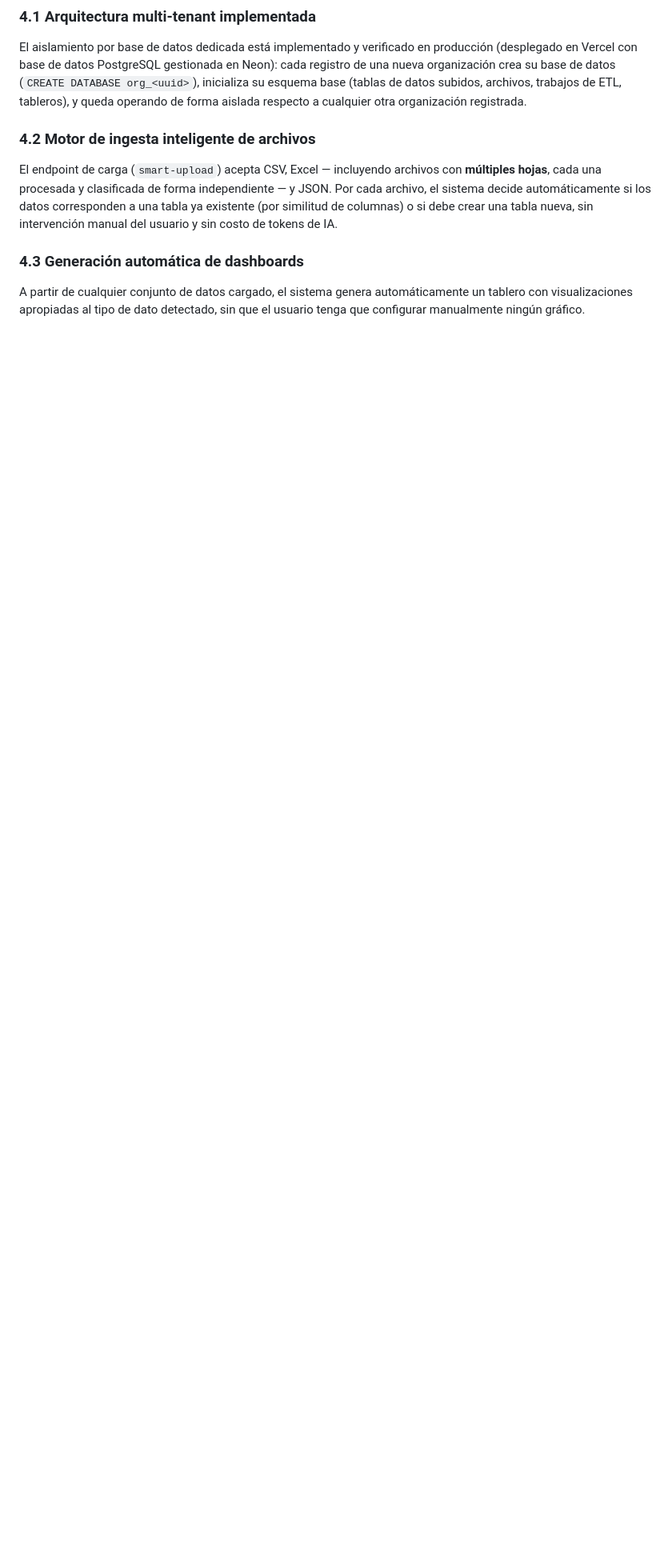
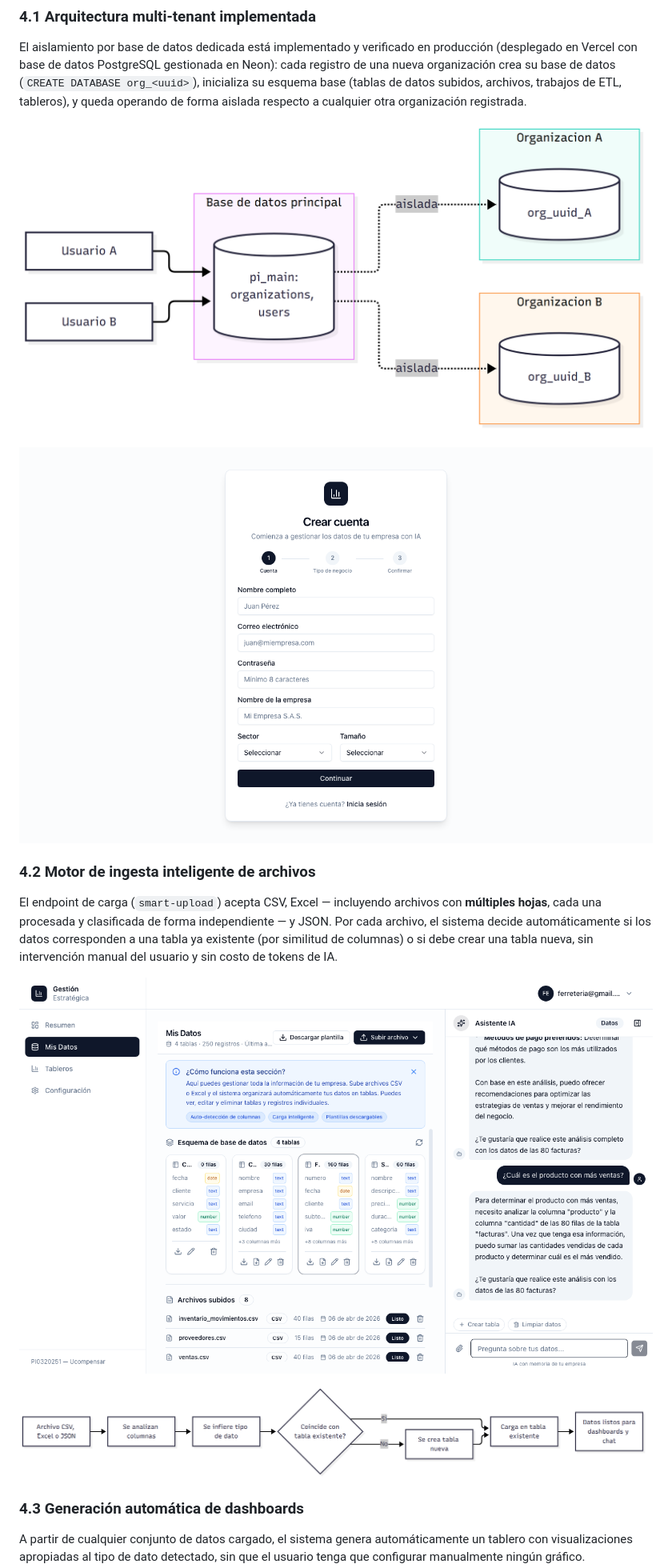
Before and after one commit to NiceIam/ucompensar-dashboard-gestion, a Markdown page: docs/ARTICULO_PONENCIA.md, the part around one of its changes. Shown at 80% size. GitHub-like rendering; pictures changed too: docs/img/diagrama_arquitectura.png (added), docs/img/diagrama_ingesta.png (added); blank space fills up the shorter version.

```diff
--- a/docs/ARTICULO_PONENCIA.md
+++ b/docs/ARTICULO_PONENCIA.md
@@ -87,9 +87,17 @@ Adicionalmente, la migración del SDK `google-generativeai` (discontinuado por G
 
 El aislamiento por base de datos dedicada está implementado y verificado en producción (desplegado en Vercel con base de datos PostgreSQL gestionada en Neon): cada registro de una nueva organización crea su base de datos (`CREATE DATABASE org_<uuid>`), inicializa su esquema base (tablas de datos subidos, archivos, trabajos de ETL, tableros), y queda operando de forma aislada respecto a cualquier otra organización registrada.
 
+![Figura 1. Arquitectura multi-tenant: cada organización registrada queda aislada en su propia base de datos PostgreSQL, separada de la base de datos principal de metadatos.](img/diagrama_arquitectura.png)
+
+![Figura 2. Pantalla de registro de una nueva organización en la plataforma.](img/06_registro.png)
+
 ### 4.2 Motor de ingesta inteligente de archivos
 
 El endpoint de carga (`smart-upload`) acepta CSV, Excel — incluyendo archivos con **múltiples hojas**, cada una procesada y clasificada de forma independiente — y JSON. Por cada archivo, el sistema decide automáticamente si los datos corresponden a una tabla ya existente (por similitud de columnas) o si debe crear una tabla nueva, sin intervención manual del usuario y sin costo de tokens de IA.
+
+![Figura 3. Vista "Mis Datos": el usuario sube un archivo y el sistema lo clasifica automáticamente.](img/03_mis_datos.png)
+
+![Figura 4. Flujo de decisión del motor de ingesta inteligente — enteramente determinístico, sin invocar ningún modelo de IA.](img/diagrama_ingesta.png)
 
 ### 4.3 Generación automática de dashboards
 
```
Also changed, not shown: other parts of docs/ARTICULO_PONENCIA.md (+5 -1 lines), docs/img/diagrama_chat.png (added), 2 other files.
